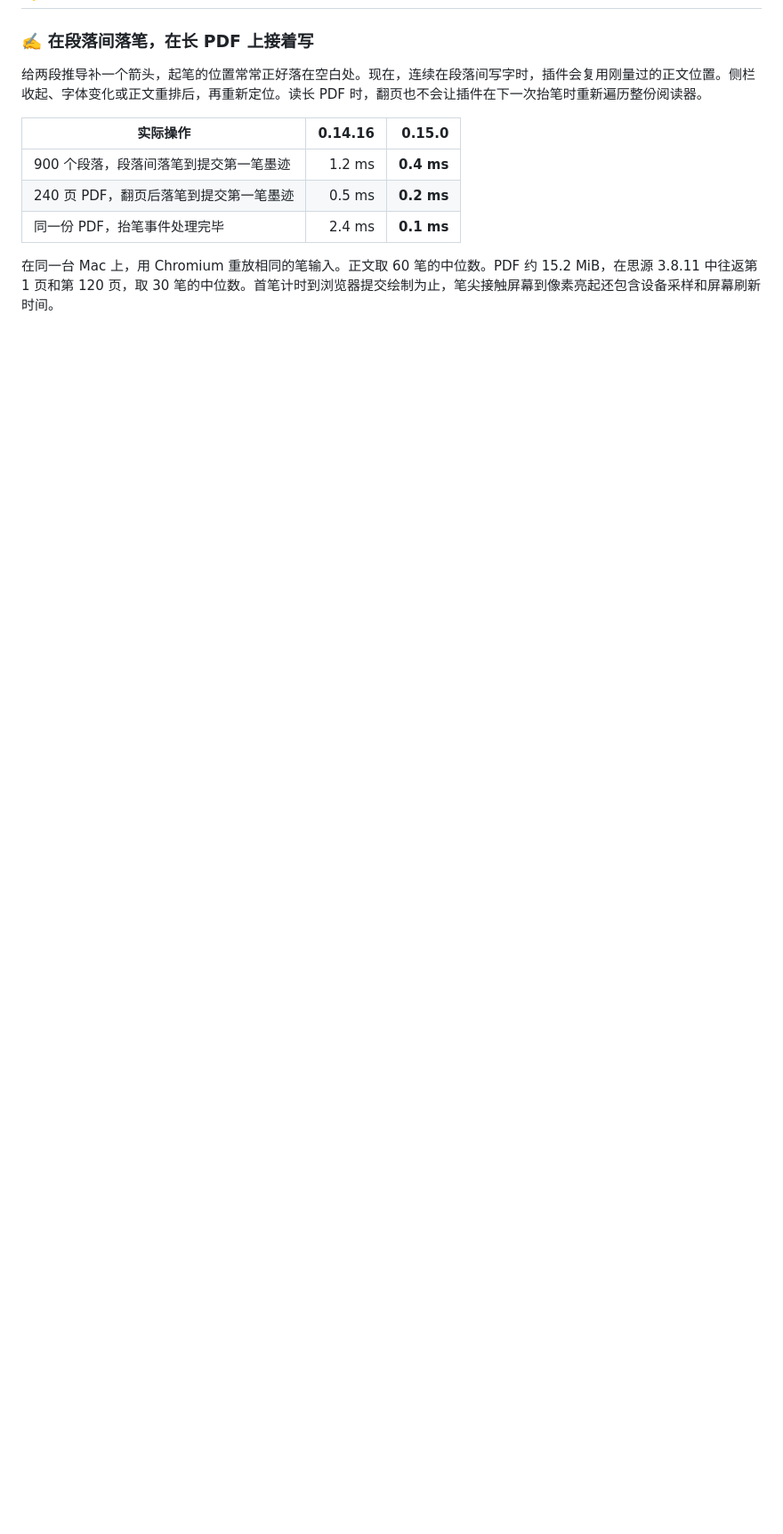
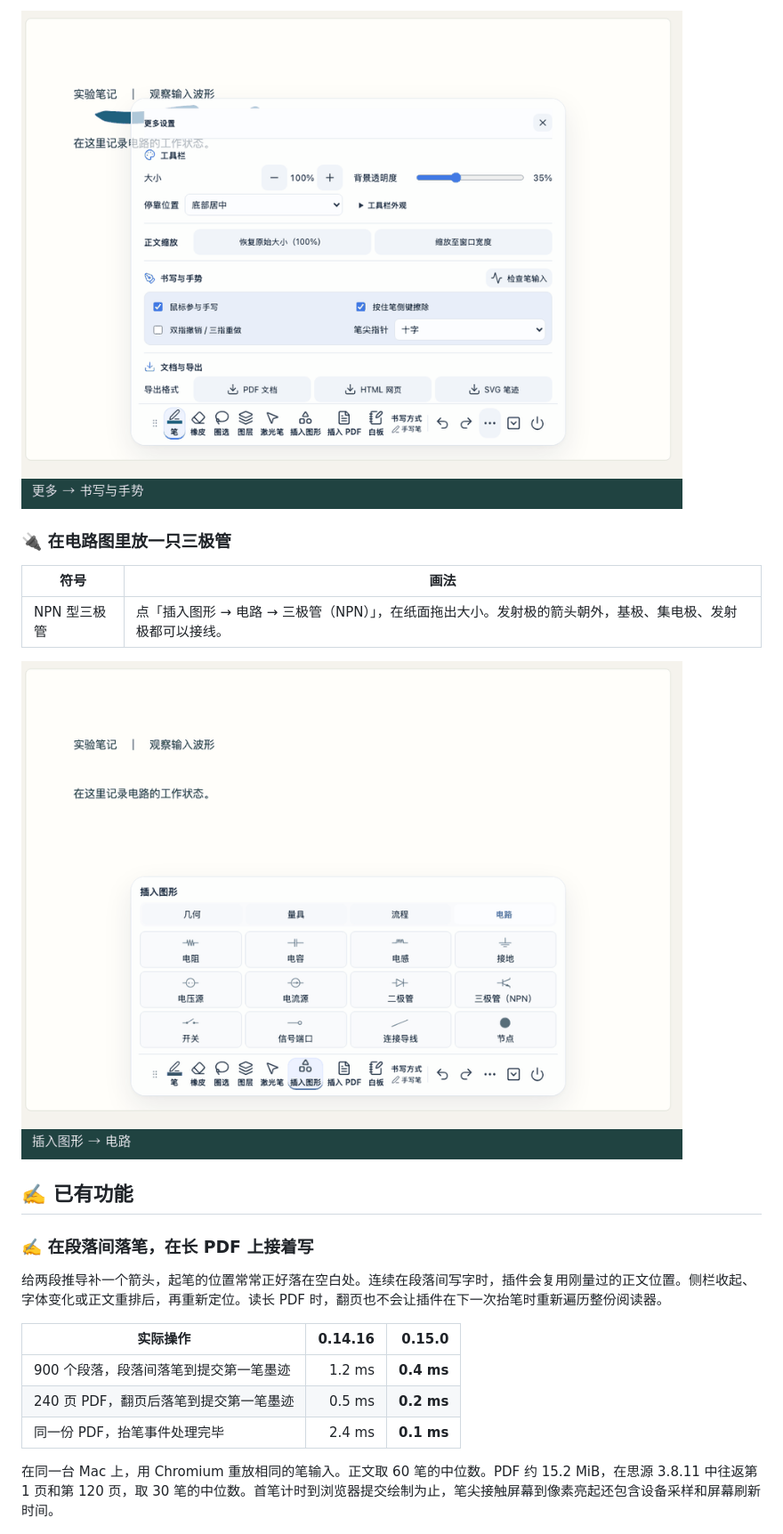
Before and after one commit to jiangeeeeee/siyuan-native-handwriting, a Markdown page: README.md, the part around one of its changes. Shown at 89% size. Rendered like a GitHub page; pictures changed too: docs/demos/v0151-menu.gif (added), docs/demos/v0151-npn.gif (added); blank space fills up the shorter version.

```diff
--- a/README.md
+++ b/README.md
@@ -10,7 +47,18 @@
+![在更多面板中把十字换成空心圆，再关闭标记](docs/demos/v0151-menu.gif)
+
+### 🔌 在电路图里放一只三极管
+
+| 符号 | 画法 |
+| --- | --- |
+| NPN 型三极管 | 点「插入图形 → 电路 → 三极管（NPN）」，在纸面拖出大小。发射极的箭头朝外，基极、集电极、发射极都可以接线。 |
+
+![从电路图库选择 NPN 三极管，在笔记上拖出符号](docs/demos/v0151-npn.gif)
+
+## ✍️ 已有功能
 
 ### ✍️ 在段落间落笔，在长 PDF 上接着写
 
-给两段推导补一个箭头，起笔的位置常常正好落在空白处。现在，连续在段落间写字时，插件会复用刚量过的正文位置。侧栏收起、字体变化或正文重排后，再重新定位。读长 PDF 时，翻页也不会让插件在下一次抬笔时重新遍历整份阅读器。
+给两段推导补一个箭头，起笔的位置常常正好落在空白处。连续在段落间写字时，插件会复用刚量过的正文位置。侧栏收起、字体变化或正文重排后，再重新定位。读长 PDF 时，翻页也不会让插件在下一次抬笔时重新遍历整份阅读器。
 
 | 实际操作 | 0.14.16 | 0.15.0 |
 | --- | ---: | ---: |
```
Also changed, not shown: other parts of README.md (+41 -5 lines), docs/demos/v0151-anchor.gif (added), docs/demos/v0151-ink.gif (added), docs/demos/v0151-undo.gif (added), 2 other files.
